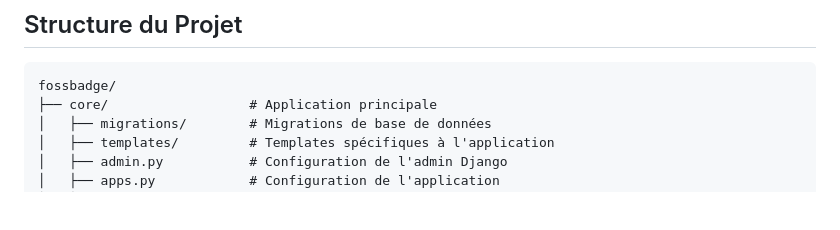
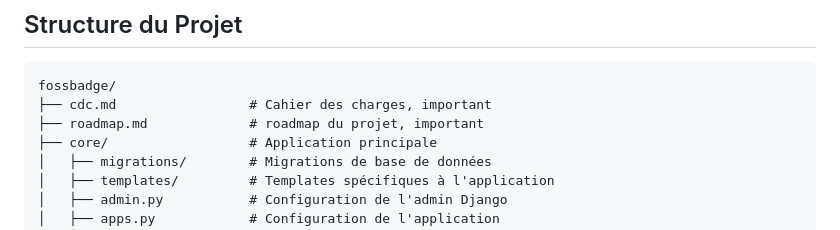
Before and after one commit to CoopCodeCommun/FossBadge, a Markdown page: .junie/guidelines.md, the part around the change. GitHub-like rendering; blank space fills up the shorter version.

Commit message:
add development guidelines and .gitignore file

````diff
--- a/.junie/guidelines.md
+++ b/.junie/guidelines.md
@@ -22,6 +22,8 @@ FossBadge est une plateforme libre et open source pour créer, gérer et partage
 
 ```
 fossbadge/
+├── cdc.md                 # Cahier des charges, important
+├── roadmap.md             # roadmap du projet, important
 ├── core/                  # Application principale
 │   ├── migrations/        # Migrations de base de données
 │   ├── templates/         # Templates spécifiques à l'application
````
